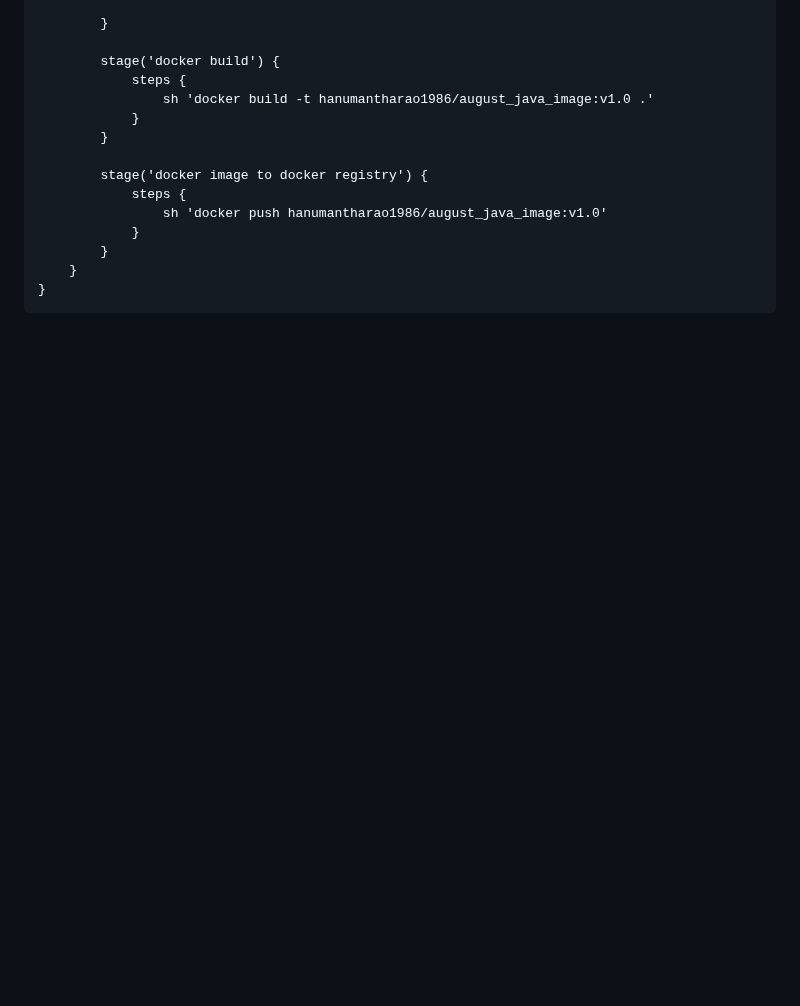
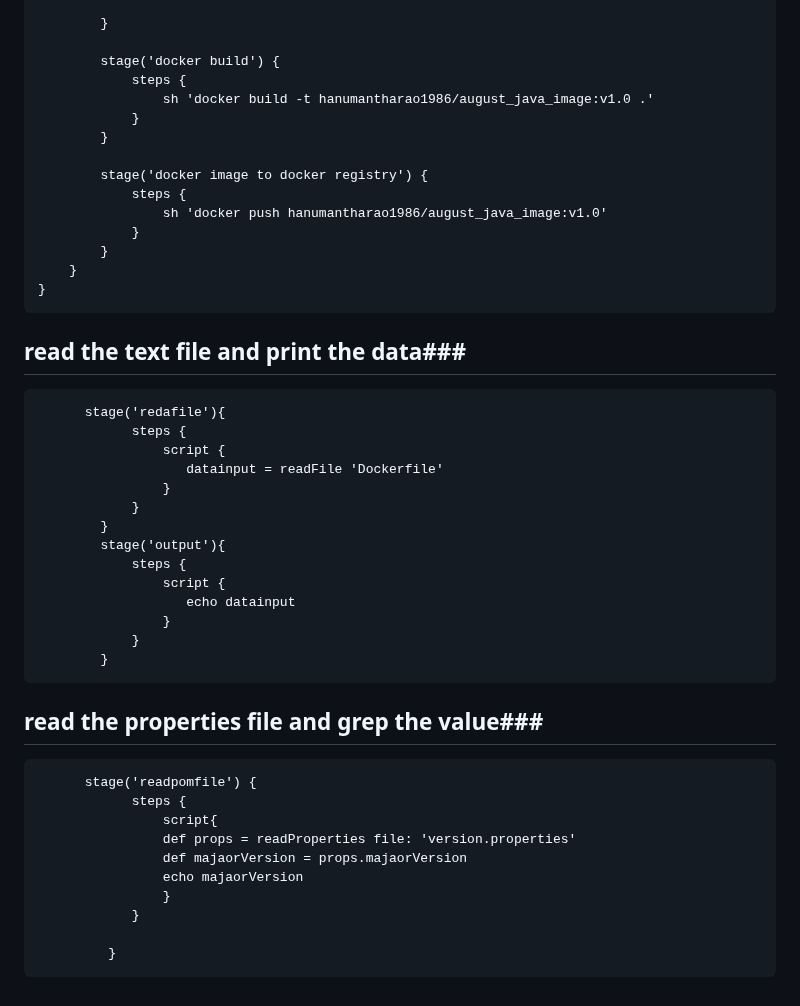
Before and after one commit to hanumantharao19/devops_mhr_documents, a Markdown page: jenkins.md, the part around the change. Rendered like a GitHub page; blank space fills up the shorter version.

````diff
--- a/jenkins.md
+++ b/jenkins.md
@@ -149,3 +149,33 @@ pipeline {
     }
 }
 ```
+## read the text file and print the data###
+```
+      stage('redafile'){
+            steps {
+                script {
+                   datainput = readFile 'Dockerfile'
+                }
+            }
+        }
+        stage('output'){
+            steps {
+                script {
+                   echo datainput
+                }
+            }
+        }
+```
+## read the properties file and grep the value###
+```
+      stage('readpomfile') {
+            steps {
+                script{
+                def props = readProperties file: 'version.properties'
+                def majaorVersion = props.majaorVersion
+                echo majaorVersion
+                }
+            }
+
+         }
+```
````
